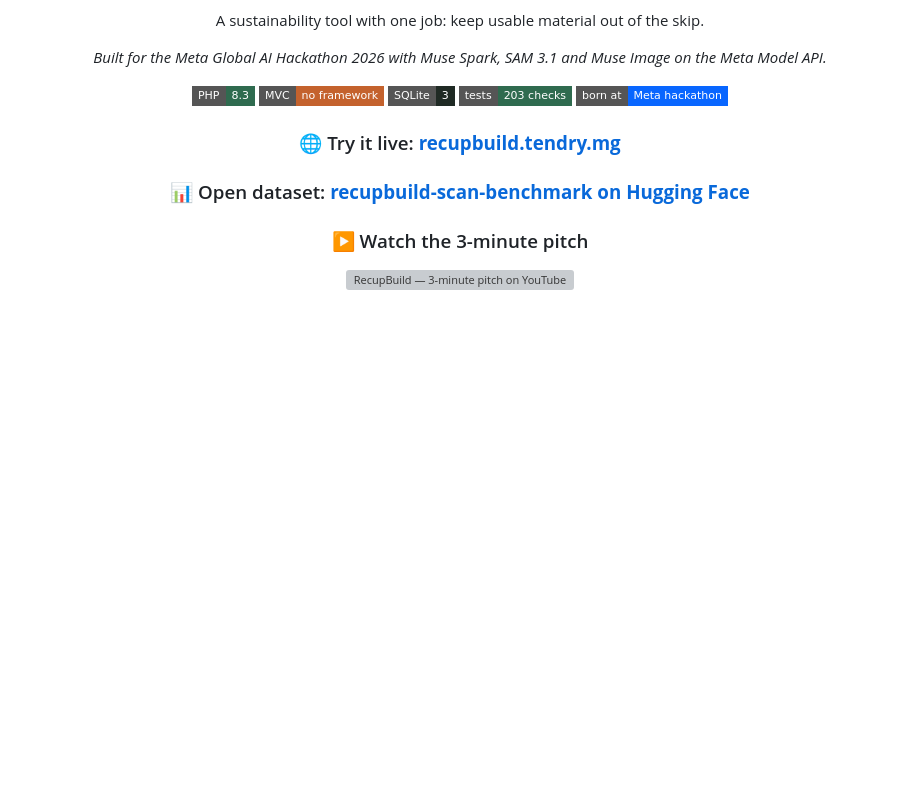
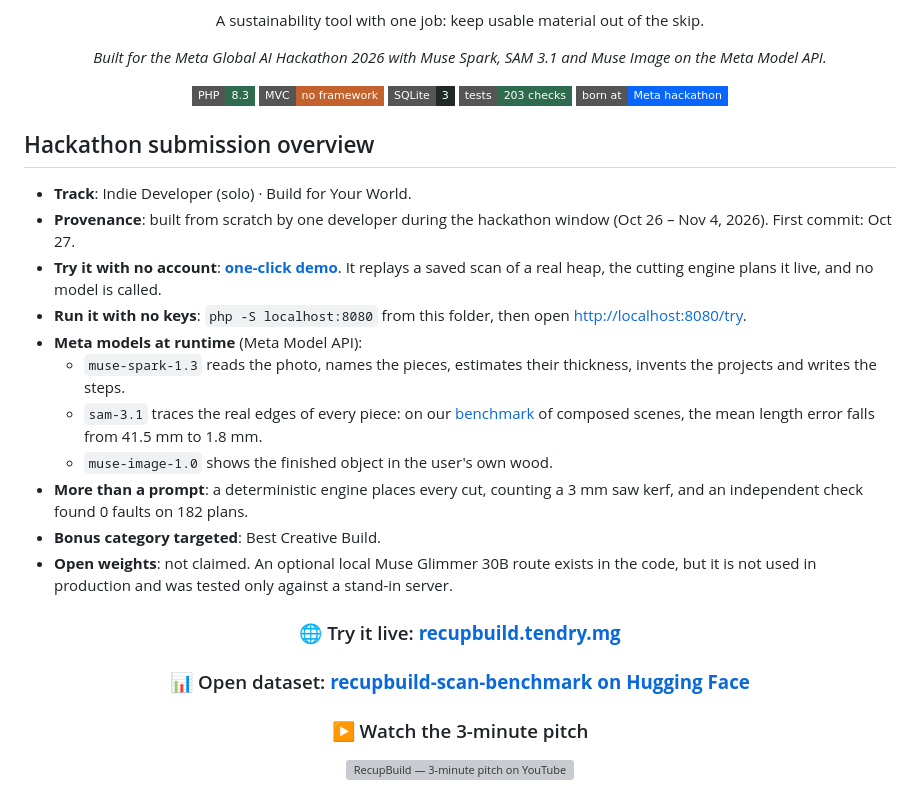
Before and after one commit to TsilavinaZh/RecupBuild, a Markdown page: README.md, the part around one of its changes. Drawn GitHub-style; badges without logos; blank space fills up the shorter version; grey boxes are pictures that could not be loaded.

Commit message:
State the submission at the top of the README
Puts the track, the provenance, the Meta models and their roles, the bonus category and how to run the demo with no keys where a reviewer sees them first. It says plainly that the open weights route is not claimed.

```diff
--- a/README.md
+++ b/README.md
@@ -19,3 +19,20 @@ A sustainability tool with one job: keep usable material out of the skip.
 ![SQLite](https://img.shields.io/badge/SQLite-3-1f2a24?style=flat-square&logo=sqlite&logoColor=white)
 ![Tests](https://img.shields.io/badge/tests-203%20checks-2f6b4f?style=flat-square)
 ![Meta Hackathon](https://img.shields.io/badge/born%20at-Meta%20hackathon-0866ff?style=flat-square&logo=meta&logoColor=white)
+
+</div>
+
+## Hackathon submission overview
+
+- **Track**: Indie Developer (solo) · Build for Your World.
+- **Provenance**: built from scratch by one developer during the hackathon window (Oct 26 – Nov 4, 2026). First commit: Oct 27.
+- **Try it with no account**: **[one-click demo](https://recupbuild.tendry.mg/try)**. It replays a saved scan of a real heap, the cutting engine plans it live, and no model is called.
+- **Run it with no keys**: `php -S localhost:8080` from this folder, then open <http://localhost:8080/try>.
+- **Meta models at runtime** (Meta Model API):
+  - `muse-spark-1.3` reads the photo, names the pieces, estimates their thickness, invents the projects and writes the steps.
+  - `sam-3.1` traces the real edges of every piece: on our [benchmark](#benchmarks) of composed scenes, the mean length error falls from 41.5 mm to 1.8 mm.
+  - `muse-image-1.0` shows the finished object in the user's own wood.
+- **More than a prompt**: a deterministic engine places every cut, counting a 3 mm saw kerf, and an independent check found 0 faults on 182 plans.
+- **Bonus category targeted**: Best Creative Build.
+- **Open weights**: not claimed. An optional local Muse Glimmer 30B route exists in the code, but it is not used in production and was tested only against a stand-in server.
+
```
Also changed, not shown: other parts of README.md (+1 -0 lines).
